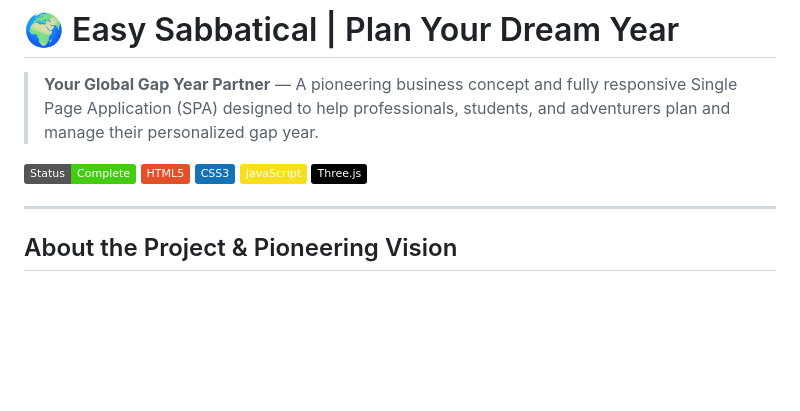
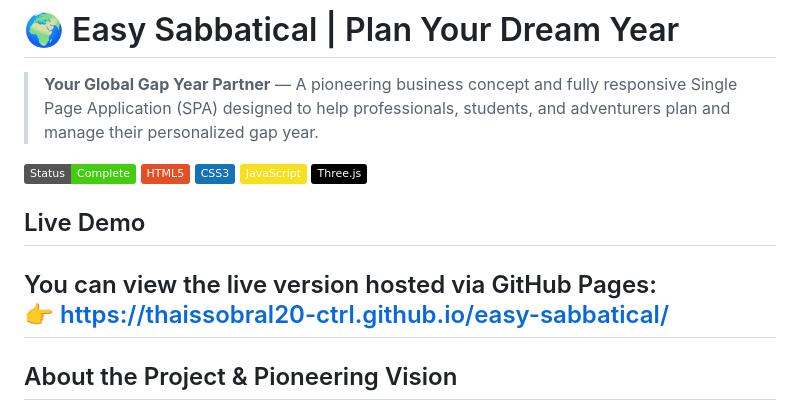
Before and after one commit to thaissobral20-ctrl/easy-sabbatical, a Markdown page: README.md, the part around the change. Rendered like a GitHub page; badges without logos; blank space fills up the shorter version.

Commit message:
Add live demo section to README
Added a section for the live demo link hosted on GitHub Pages.

```diff
--- a/README.md
+++ b/README.md
@@ -8,6 +8,10 @@
 ![JavaScript](https://img.shields.io/badge/JavaScript-F7DF1E?style=flat&logo=javascript&logoColor=black)
 ![Three.js](https://img.shields.io/badge/Three.js-000000?style=flat&logo=three.js&logoColor=white)
 
+## Live Demo
+
+You can view the live version hosted via GitHub Pages:
+👉 [https://thaissobral20-ctrl.github.io/easy-sabbatical/](https://thaissobral20-ctrl.github.io/easy-sabbatical/)
 ---
 
 ## About the Project & Pioneering Vision
```
